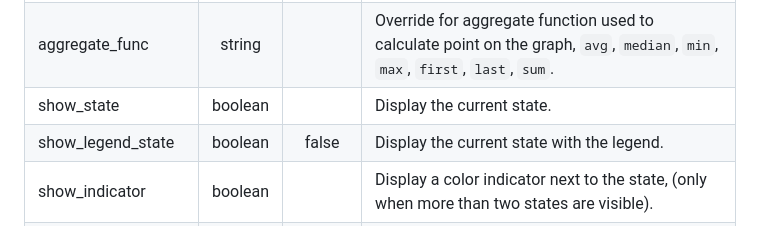
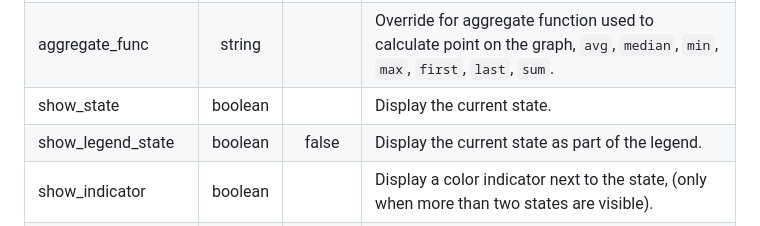
Before and after one commit to kalkih/mini-graph-card, a Markdown page: README.md, the part around the change. GitHub-like rendering.

```diff
--- a/README.md
+++ b/README.md
@@ -130,7 +130,7 @@ properties of the Entity object detailed in the following table (as per `sensor.
 | unit | string |         | Set a custom unit of measurement, overrides `unit` set in base config.
 | aggregate_func | string |         | Override for aggregate function used to calculate point on the graph, `avg`, `median`, `min`, `max`, `first`, `last`, `sum`.
 | show_state | boolean |         | Display the current state.
-| show_legend_state | boolean |  false  | Display the current state with the legend.
+| show_legend_state | boolean |  false  | Display the current state as part of the legend.
 | show_indicator | boolean |         | Display a color indicator next to the state, (only when more than two states are visible).
 | show_graph | boolean |         | Set to false to completely hide the entity in the graph.
 | show_line | boolean |         | Set to false to hide the line.
```
